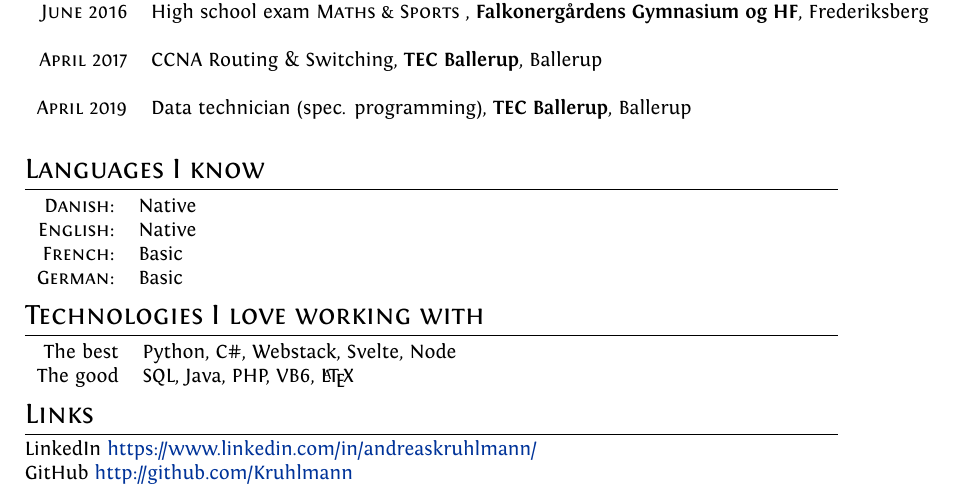
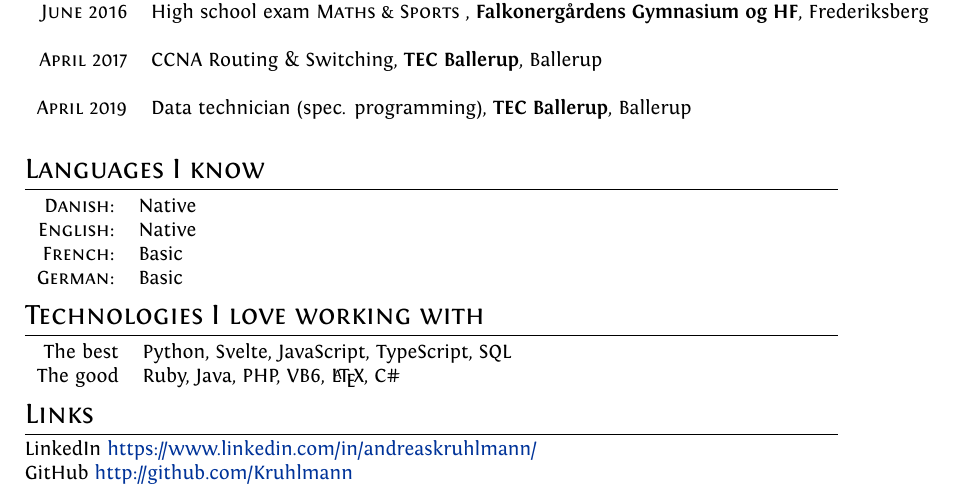
Before and after one commit to Kruhlmann/Curriculum-vitae, a LaTeX CV (cv.tex): part of the page, cut so that both start at the same text. Compiled offline with XeLaTeX.

Commit message:
Updates from Overleaf

```diff
--- a/cv.tex
+++ b/cv.tex
@@ -104,8 +104,8 @@ ItalicFont = Fontin-Italic.otf
 
 \section{Technologies I love working with}
 \begin{tabular}{rl}
- The best & Python, C\#, Webstack, Svelte, Node\\
- The good & SQL, Java, PHP, VB6, \LaTeX
+ The best & Python, Svelte, JavaScript, TypeScript, SQL\\
+ The good & Ruby, Java, PHP, VB6, \LaTeX, C\#
 \end{tabular}
 
 \section{Links}
```
